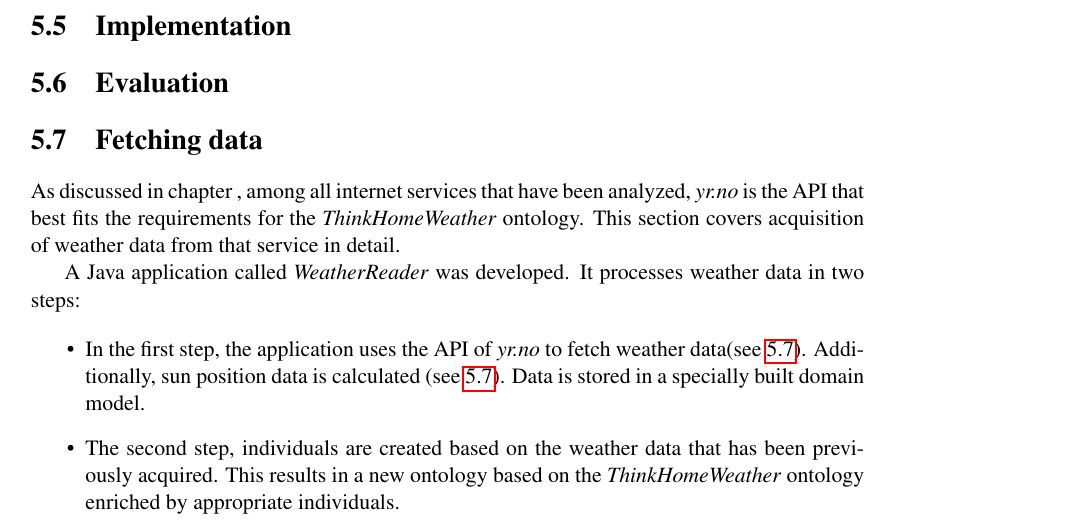
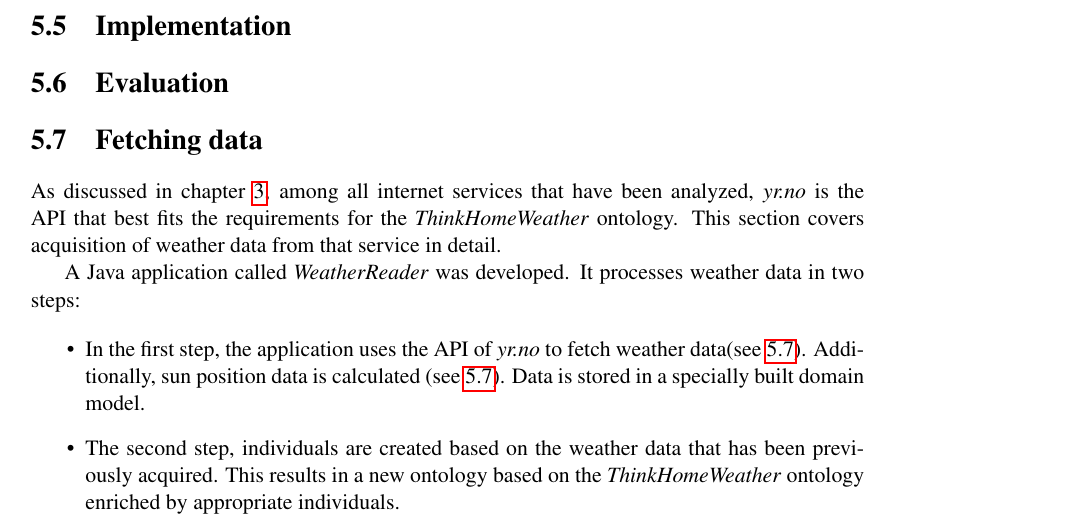
Before and after one commit to paulchen/master-thesis, a LaTeX thesis (diplomarbeit/thesis.tex, which reads diplomarbeit/chapters/thinkhomeweather_ontology.tex): part of page 31 of 39, cut so that both start at the same text. Compiled offline with pdfLaTeX.

Commit message:
update
git-svn-id: https://svn.rueckgr.at/private/diplomarbeit@1979 95840bc9-f7e0-4b9f-abbd-54bb5795df2f

```diff
--- a/diplomarbeit/chapters/thinkhomeweather_ontology.tex
+++ b/diplomarbeit/chapters/thinkhomeweather_ontology.tex
@@ -567,7 +570,7 @@ Section \ref{sec:implementation} describes the reuse of the aforementioned ontol
 % TODO perhaps split into two categories (one for weather data and one for the sun's position according to one of the two available algorithms, see SunPositionCalculator's source code
 
 % TODO reference section/subsection instead of chapter?
-As discussed in chapter \label{ch:weather_data}, among all internet services that have been analyzed, \emph{yr.no} is the API that best fits the requirements for the \thinkhomeweather ontology. This section covers acquisition of weather data from that service in detail.
+As discussed in chapter \ref{ch:weather_data}, among all internet services that have been analyzed, \emph{yr.no} is the API that best fits the requirements for the \thinkhomeweather ontology. This section covers acquisition of weather data from that service in detail.
 
 % TODO reference Jena framework
 A Java application called \emph{WeatherReader} was developed. It processes weather data in two steps:
```
Also changed, not shown: diplomarbeit/chapters/thinkhomeweather_ontology.tex (3 more changed lines).
